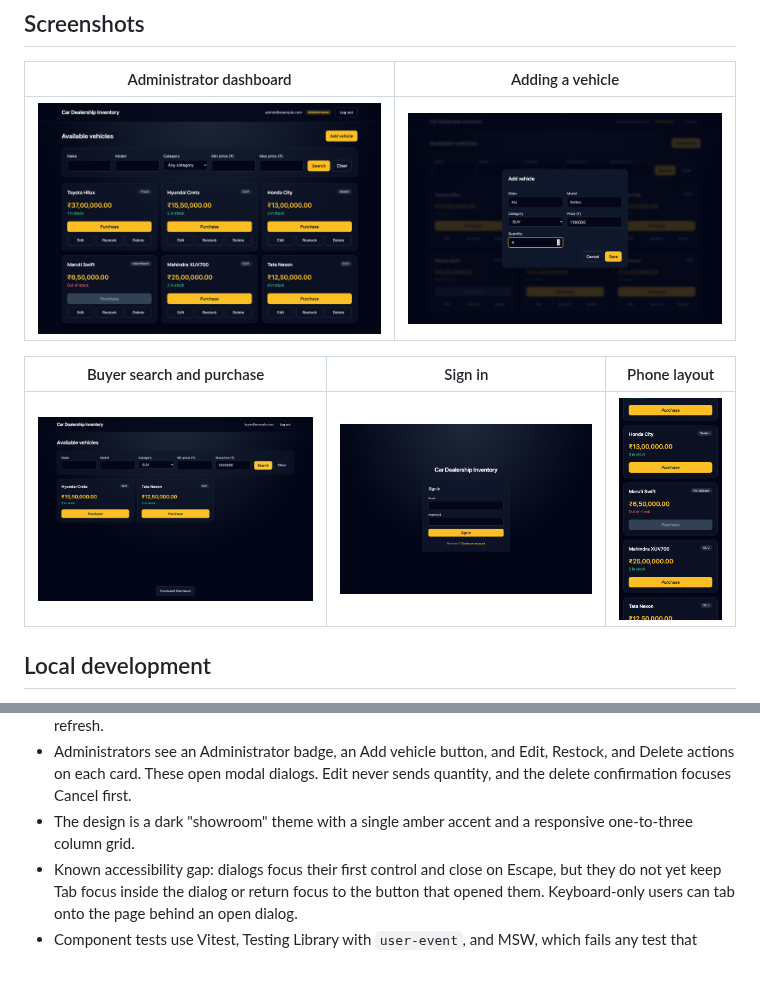
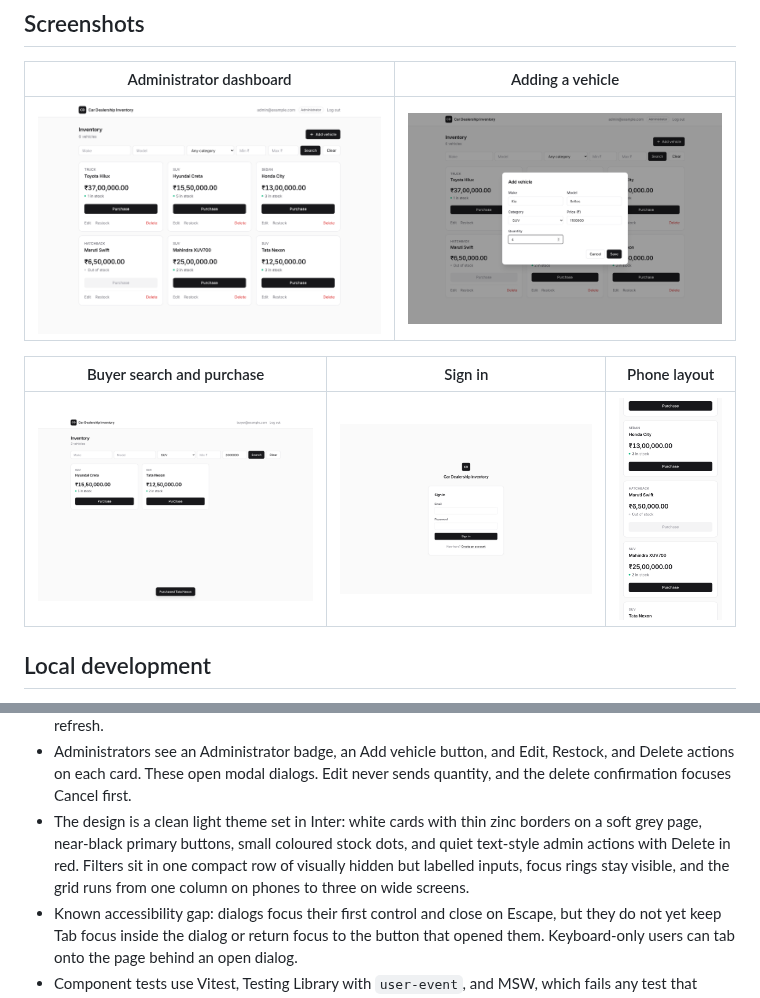
Before and after one commit to SinghChinmayy/Kata-Car-Dealership-Inventory-System, a Markdown page: README.md, 2 parts joined by grey strips. Rendered like a GitHub page; pictures changed too: docs/screenshots/01-sign-in.png, docs/screenshots/02-admin-dashboard.png, docs/screenshots/03-add-vehicle-dialog.png; blank space fills up the shorter version.

Commit message:
docs: refresh screenshots for the light design
Claude Code regenerated the five README screenshots from the running
dev stack with the existing Playwright capture script and rewrote the
README design bullet to describe the clean light theme.


Co-authored-by: Claude <noreply@anthropic.com>

```diff
--- a/README.md
+++ b/README.md
@@ -116,7 +116,7 @@ The single-page app resolves the frontend's open choices as follows:
 - The dashboard always uses the search endpoint. Submitted filters and the page number live in the URL, so back and forward keep them. Categories come from the API. Server validation errors appear beside the matching input.
 - Each vehicle card shows the category, the INR price with Indian digit grouping (for example `₹12,50,000.00`), and the stock. Purchase happens in one click with no confirmation; the button is disabled at zero stock and while its request is in flight. A sold-out conflict is announced and the results refresh.
 - Administrators see an Administrator badge, an Add vehicle button, and Edit, Restock, and Delete actions on each card. These open modal dialogs. Edit never sends quantity, and the delete confirmation focuses Cancel first.
-- The design is a dark "showroom" theme with a single amber accent and a responsive one-to-three column grid.
+- The design is a clean light theme set in Inter: white cards with thin zinc borders on a soft grey page, near-black primary buttons, small coloured stock dots, and quiet text-style admin actions with Delete in red. Filters sit in one compact row of visually hidden but labelled inputs, focus rings stay visible, and the grid runs from one column on phones to three on wide screens.
 - Known accessibility gap: dialogs focus their first control and close on Escape, but they do not yet keep Tab focus inside the dialog or return focus to the button that opened them. Keyboard-only users can tab onto the page behind an open dialog.
 - Component tests use Vitest, Testing Library with `user-event`, and MSW, which fails any test that makes an unexpected request. One Playwright journey exercises the real stack end to end.
 
```
